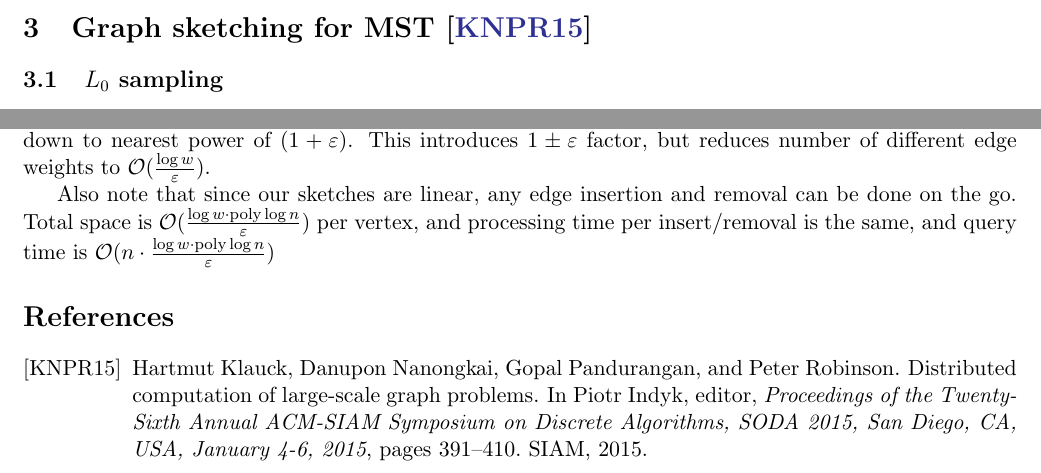
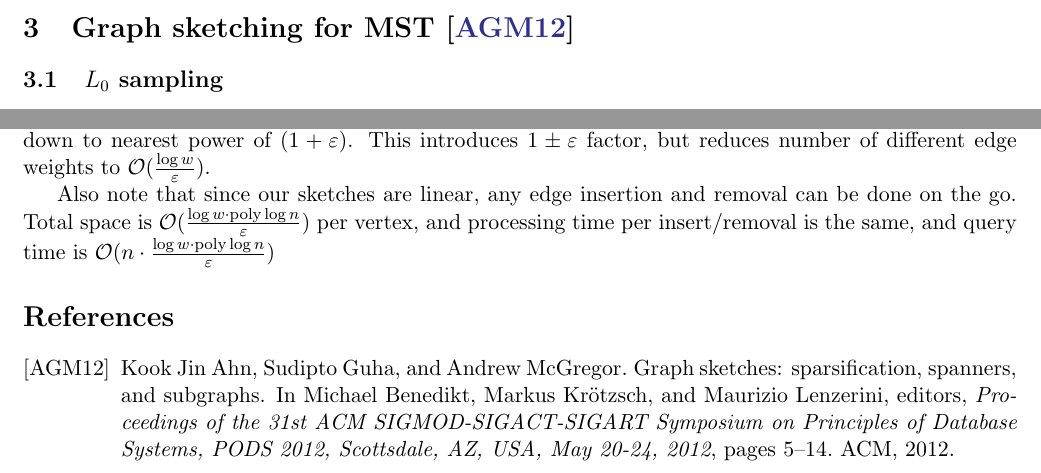
Before and after one commit to izulin/uwrbigdata, a LaTeX document (sources/lecture11.tex, which reads sources/bib.bib): two parts of pages 3 and 4 of 4, joined at a grey line, cut so that both start at the same text. Compiled offline with pdfLaTeX.

Commit message:
fix library for lecture 11

```diff
--- a/sources/bib.bib
+++ b/sources/bib.bib
@@ -365,2 +361,0 @@
-               Gopal Pandurangan and
-               Peter Robinson},
@@ -370,4 +361,0 @@
-               Algorithms, {SODA} 2015, San Diego, CA, USA, January 4-6, 2015},
-  pages     = {391--410},
-  publisher = {{SIAM}},
-  year      = {2015},
@@ -374,0 +364,12 @@
+               Sudipto Guha and
+               Andrew McGregor},
+  editor    = {Michael Benedikt and
+               Markus Kr{\"{o}}tzsch and
+               Maurizio Lenzerini},
+  title     = {Graph sketches: sparsification, spanners, and subgraphs},
+  booktitle = {Proceedings of the 31st {ACM} {SIGMOD-SIGACT-SIGART} Symposium on
+               Principles of Database Systems, {PODS} 2012, Scottsdale, AZ, USA,
+               May 20-24, 2012},
+  pages     = {5--14},
+  publisher = {{ACM}},
+  year      = {2012},
--- a/sources/lecture11.tex
+++ b/sources/lecture11.tex
@@ -131,7 +131,7 @@ $$w(\text{MST}) = (n-1) + \sum_{i=1}^{w-1} (K_i - 1)$$
 If we run each MST estimator with error $\pm (\varepsilon/w)n$ (runtime $\bigo(\frac{d w^4 \log n}{\varepsilon^3})$), the total error of estimation is $\pm \varepsilon n$. Observation: since $w(\text{MST}) \ge n-1$, this is $1\pm \bigo(\varepsilon)$ multiplicative error.
 
 
-\section{Graph sketching for MST \cite{DBLP:conf/soda/KlauckNP015}}
+\section{Graph sketching for MST \cite{DBLP:conf/pods/AhnGM12}}
 \subsection{$L_0$ sampling}
 We consider a following problem:
 \begin{definition}
```
Also changed, not shown: sources/bib.bib (14 more changed lines).
